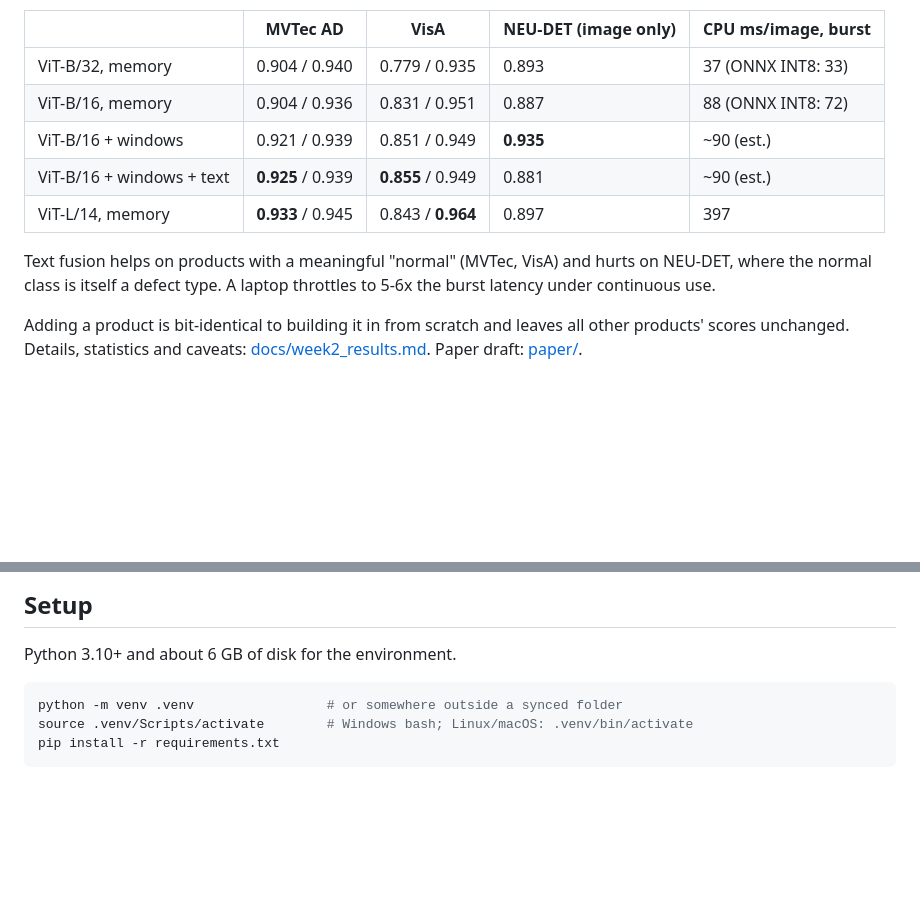
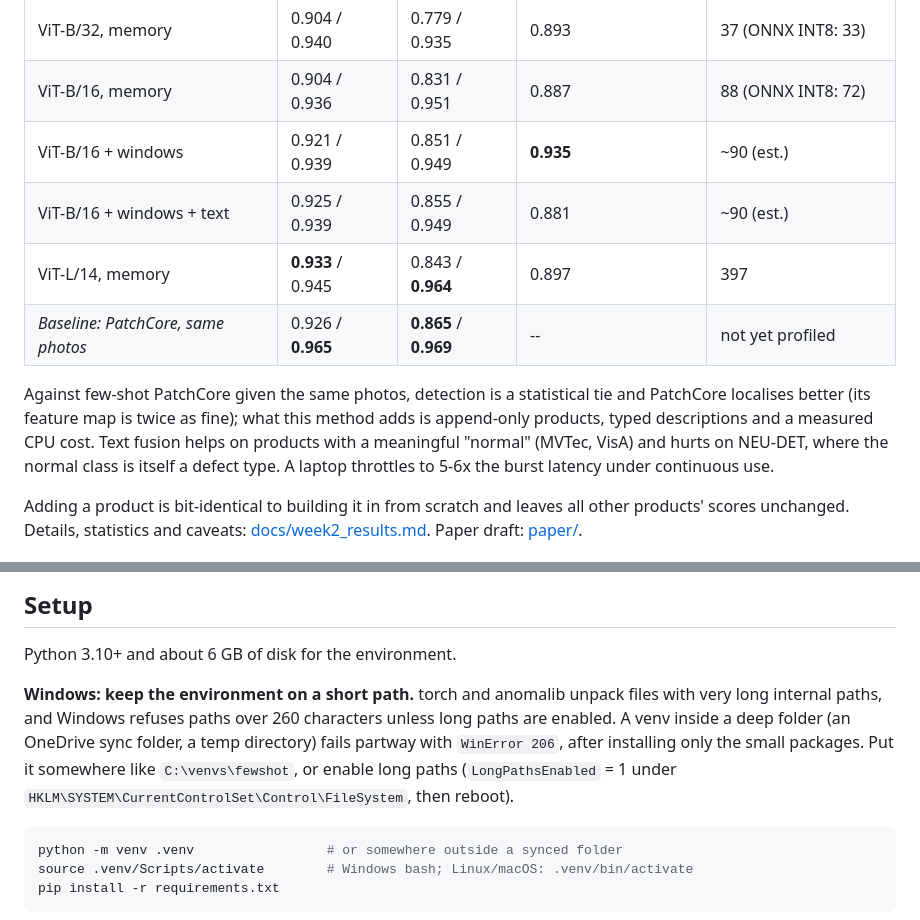
Before and after one commit to Mounika-Reddy-0802/fewshot-msme-inspect, a Markdown page: README.md, 2 parts joined by grey strips. Rendered like a GitHub page; blank space fills up the shorter version.

Commit message:
write up patchcore baseline and windows install note

````diff
--- a/README.md
+++ b/README.md
@@ -14,9 +14,13 @@ windows, and optional fusion with typed text prompts -- benchmarked for accuracy
 | ViT-B/32, memory | 0.904 / 0.940 | 0.779 / 0.935 | 0.893 | 37 (ONNX INT8: 33) |
 | ViT-B/16, memory | 0.904 / 0.936 | 0.831 / 0.951 | 0.887 | 88 (ONNX INT8: 72) |
 | ViT-B/16 + windows | 0.921 / 0.939 | 0.851 / 0.949 | **0.935** | ~90 (est.) |
-| ViT-B/16 + windows + text | **0.925** / 0.939 | **0.855** / 0.949 | 0.881 | ~90 (est.) |
+| ViT-B/16 + windows + text | 0.925 / 0.939 | 0.855 / 0.949 | 0.881 | ~90 (est.) |
 | ViT-L/14, memory | **0.933** / 0.945 | 0.843 / **0.964** | 0.897 | 397 |
+| *Baseline: PatchCore, same photos* | 0.926 / **0.965** | **0.865** / **0.969** | -- | not yet profiled |
 
+Against few-shot PatchCore given the same photos, detection is a statistical tie
+and PatchCore localises better (its feature map is twice as fine); what this
+method adds is append-only products, typed descriptions and a measured CPU cost.
 Text fusion helps on products with a meaningful "normal" (MVTec, VisA) and hurts
 on NEU-DET, where the normal class is itself a defect type. A laptop throttles to
 5-6x the burst latency under continuous use.
@@ -100,6 +104,14 @@ the four added images, not a different draw. Verified across all 45
 
 Python 3.10+ and about 6 GB of disk for the environment.
 
+**Windows: keep the environment on a short path.** torch and anomalib unpack
+files with very long internal paths, and Windows refuses paths over 260
+characters unless long paths are enabled. A venv inside a deep folder (an
+OneDrive sync folder, a temp directory) fails partway with `WinError 206`, after
+installing only the small packages. Put it somewhere like `C:\venvs\fewshot`,
+or enable long paths (`LongPathsEnabled` = 1 under
+`HKLM\SYSTEM\CurrentControlSet\Control\FileSystem`, then reboot).
+
 ```bash
 python -m venv .venv                 # or somewhere outside a synced folder
 source .venv/Scripts/activate        # Windows bash; Linux/macOS: .venv/bin/activate
````
Also changed, not shown: docs/week2_results.md (+67 -4 lines).
